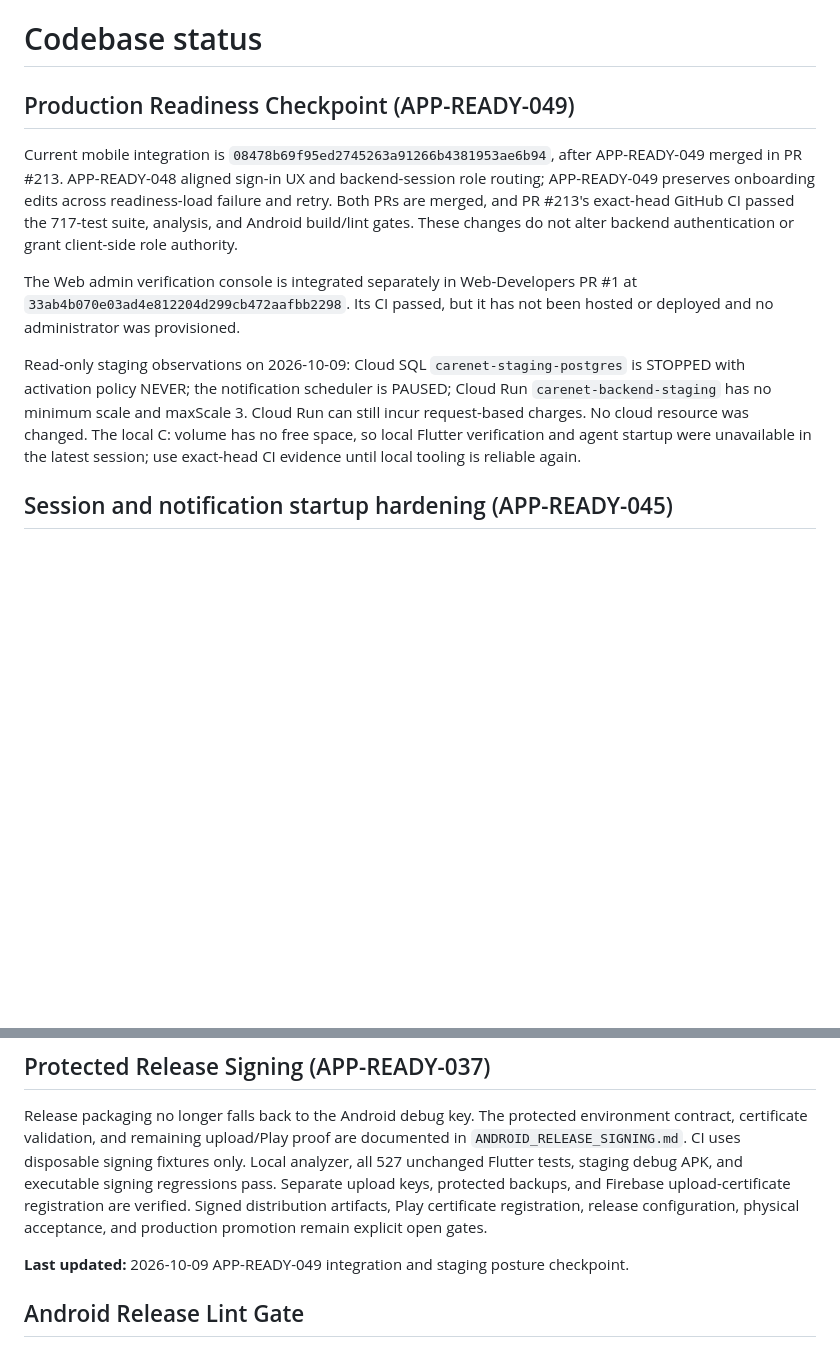
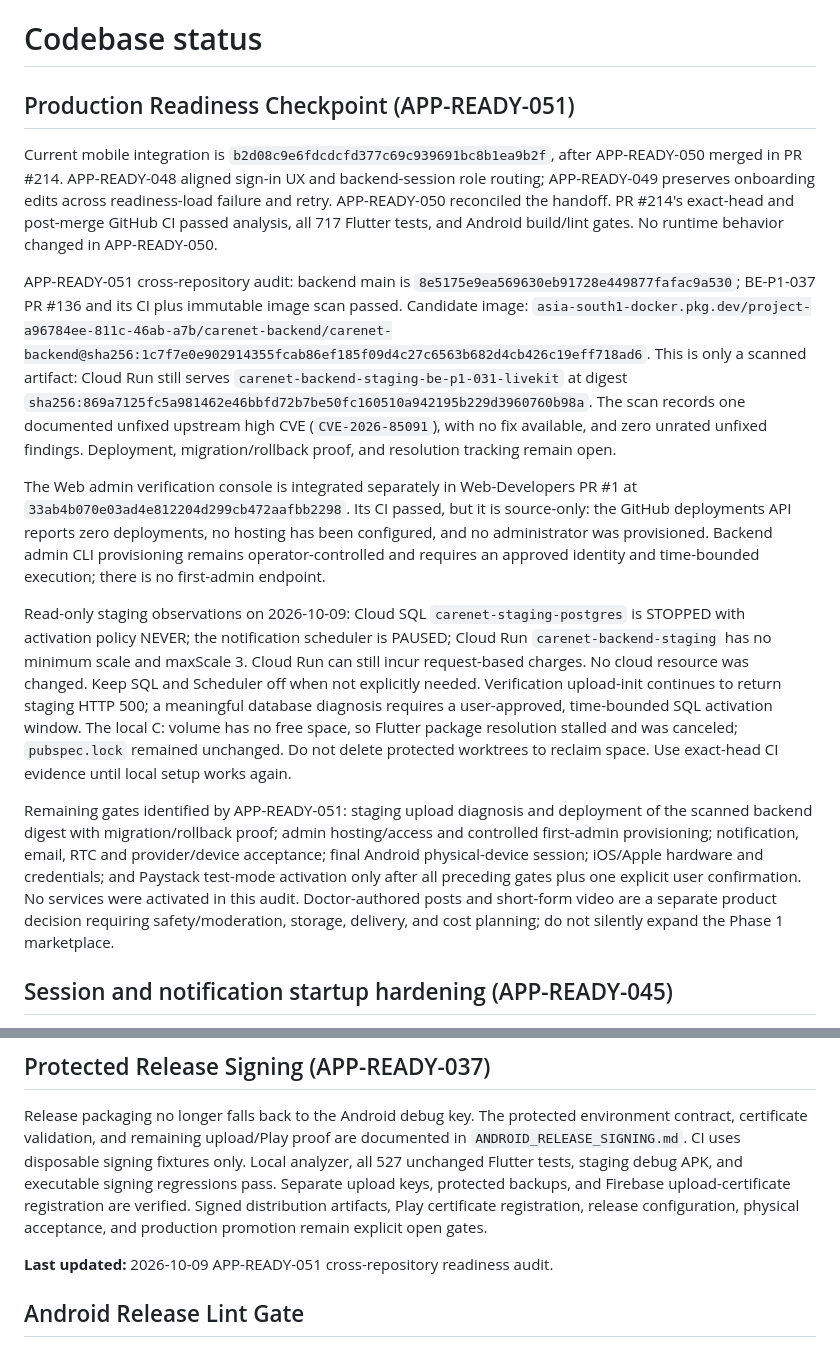
Before and after one commit to Carenetmed/Mobile-App, a Markdown page: docs/CODEBASE_STATUS.md, 2 parts joined by grey strips. Drawn GitHub-style; blank space fills up the shorter version.

```diff
--- a/docs/CODEBASE_STATUS.md
+++ b/docs/CODEBASE_STATUS.md
@@ -1,26 +1,53 @@
 # Codebase status
 
-## Production Readiness Checkpoint (APP-READY-049)
+## Production Readiness Checkpoint (APP-READY-051)
 
-Current mobile integration is `08478b69f95ed2745263a91266b4381953ae6b94`,
-after APP-READY-049 merged in PR #213. APP-READY-048 aligned sign-in UX and
+Current mobile integration is `b2d08c9e6fdcdcfd377c69c939691bc8b1ea9b2f`,
+after APP-READY-050 merged in PR #214. APP-READY-048 aligned sign-in UX and
 backend-session role routing; APP-READY-049 preserves onboarding edits across
-readiness-load failure and retry. Both PRs are merged, and PR #213's exact-head
-GitHub CI passed the 717-test suite, analysis, and Android build/lint gates.
-These changes do not alter backend authentication or grant client-side role
-authority.
+readiness-load failure and retry. APP-READY-050 reconciled the handoff. PR
+#214's exact-head and post-merge GitHub CI passed analysis, all 717 Flutter
+tests, and Android build/lint gates. No runtime behavior changed in APP-READY-050.
+
+APP-READY-051 cross-repository audit: backend main is
+`8e5175e9ea569630eb91728e449877fafac9a530`; BE-P1-037 PR #136 and its CI plus
+immutable image scan passed. Candidate image:
+`asia-south1-docker.pkg.dev/project-a96784ee-811c-46ab-a7b/carenet-backend/carenet-backend@sha256:1c7f7e0e902914355fcab86ef185f09d4c27c6563b682d4cb426c19eff718ad6`.
+This is only a scanned artifact: Cloud Run still serves
+`carenet-backend-staging-be-p1-031-livekit` at digest
+`sha256:869a7125fc5a981462e46bbfd72b7be50fc160510a942195b229d3960760b98a`.
+The scan records one documented unfixed upstream high CVE (`CVE-2026-85091`),
+with no fix available, and zero unrated unfixed findings. Deployment,
+migration/rollback proof, and resolution tracking remain open.
 
 The Web admin verification console is integrated separately in Web-Developers
-PR #1 at `33ab4b070e03ad4e812204d299cb472aafbb2298`. Its CI passed, but it has
-not been hosted or deployed and no administrator was provisioned.
+PR #1 at `33ab4b070e03ad4e812204d299cb472aafbb2298`. Its CI passed, but it is
+source-only: the GitHub deployments API reports zero deployments, no hosting
+has been configured, and no administrator was provisioned. Backend admin CLI
+provisioning remains operator-controlled and requires an approved identity and
+time-bounded execution; there is no first-admin endpoint.
 
 Read-only staging observations on 2026-10-09: Cloud SQL
 `carenet-staging-postgres` is STOPPED with activation policy NEVER; the
 notification scheduler is PAUSED; Cloud Run `carenet-backend-staging` has no
 minimum scale and maxScale 3. Cloud Run can still incur request-based charges.
-No cloud resource was changed. The local C: volume has no free space, so local
-Flutter verification and agent startup were unavailable in the latest session;
-use exact-head CI evidence until local tooling is reliable again.
+No cloud resource was changed. Keep SQL and Scheduler off when not explicitly
+needed. Verification upload-init continues to return staging HTTP 500; a
+meaningful database diagnosis requires a user-approved, time-bounded SQL
+activation window. The local C: volume has no free space, so Flutter package
+resolution stalled and was canceled; `pubspec.lock` remained unchanged. Do not
+delete protected worktrees to reclaim space. Use exact-head CI evidence until
+local setup works again.
+
+Remaining gates identified by APP-READY-051: staging upload diagnosis and
+deployment of the scanned backend digest with migration/rollback proof;
+admin hosting/access and controlled first-admin provisioning; notification,
+email, RTC and provider/device acceptance; final Android physical-device
+session; iOS/Apple hardware and credentials; and Paystack test-mode activation
+only after all preceding gates plus one explicit user confirmation. No
+services were activated in this audit. Doctor-authored posts and short-form
+video are a separate product decision requiring safety/moderation, storage,
+delivery, and cost planning; do not silently expand the Phase 1 marketplace.
 
 ## Session and notification startup hardening (APP-READY-045)
 
@@ -102,7 +129,7 @@ backups, and Firebase upload-certificate registration are verified. Signed
 distribution artifacts, Play certificate registration, release configuration,
 physical acceptance, and production promotion remain explicit open gates.
 
-**Last updated:** 2026-10-09 APP-READY-049 integration and staging posture checkpoint.
+**Last updated:** 2026-10-09 APP-READY-051 cross-repository readiness audit.
 
 ## Android Release Lint Gate
 
```
Also changed, not shown: docs/AI_HANDOFF.md (+39 -10 lines), docs/DOC_SYNC.md (+7 -4 lines).
